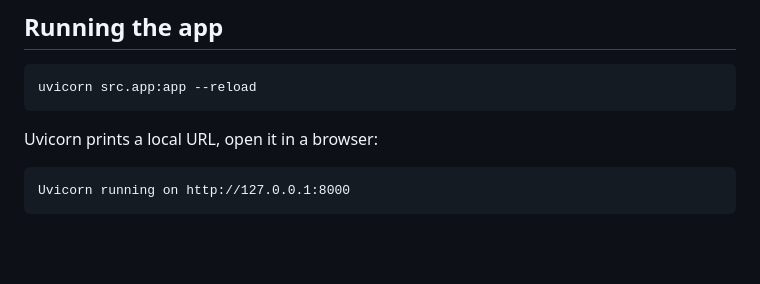
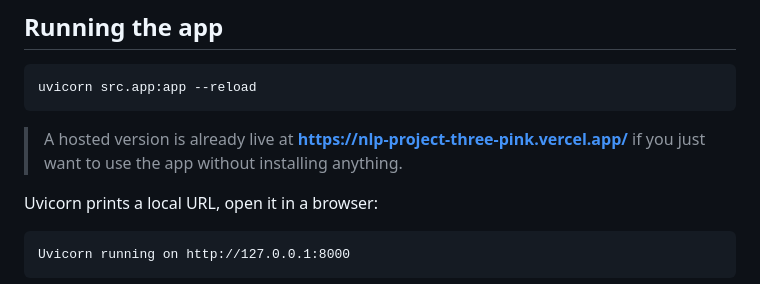
Before and after one commit to tono2002/nlp-project, a Markdown page: docs/installation_guide.md, the part around the change. GitHub-like rendering; blank space fills up the shorter version.

````diff
--- a/docs/installation_guide.md
+++ b/docs/installation_guide.md
@@ -50,6 +50,8 @@ That is the only value you need to run the app. (The Supabase variables are opti
 ```bash
 uvicorn src.app:app --reload
 ```
+
+> A hosted version is already live at **<https://nlp-project-three-pink.vercel.app/>** if you just want to use the app without installing anything.
 
 Uvicorn prints a local URL, open it in a browser:
 
````
Also changed, not shown: README.md (+14 -2 lines), docs/user_manual.md (+1 -1 lines).
